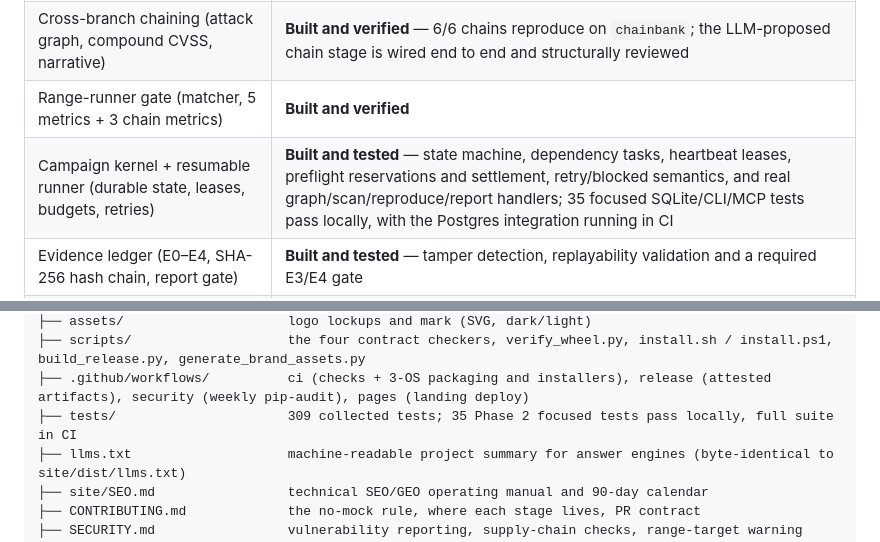
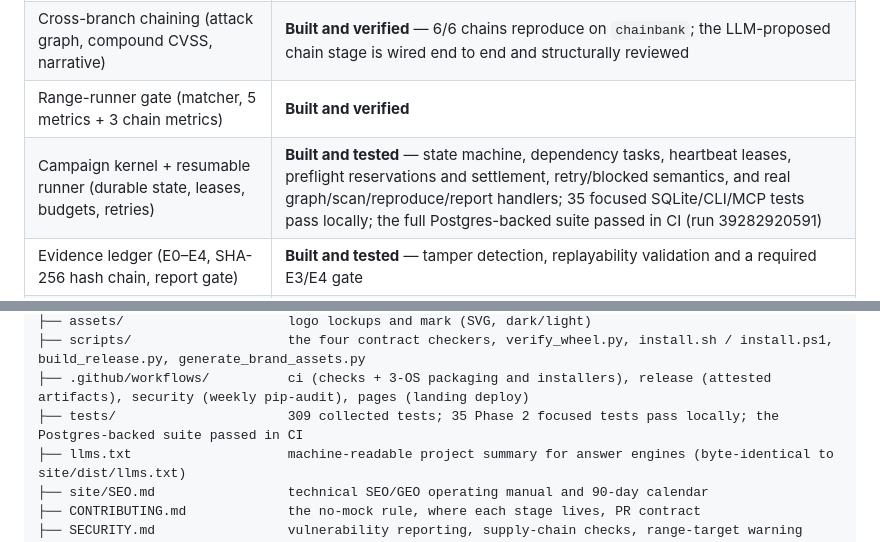
Before and after one commit to DevAnimecx/redfall, a Markdown page: README.md, 2 parts joined by grey strips. GitHub-like rendering.

```diff
--- a/README.md
+++ b/README.md
@@ -37,7 +37,7 @@ enforces the parts of that which are mechanically checkable, and it runs in CI.
 | Adaptive branching (recursive tree, 7 spawn triggers) | **Built and verified** — all 7 triggers fire on real source |
 | Cross-branch chaining (attack graph, compound CVSS, narrative) | **Built and verified** — 6/6 chains reproduce on `chainbank`; the LLM-proposed chain stage is wired end to end and structurally reviewed |
 | Range-runner gate (matcher, 5 metrics + 3 chain metrics) | **Built and verified** |
-| Campaign kernel + resumable runner (durable state, leases, budgets, retries) | **Built and tested** — state machine, dependency tasks, heartbeat leases, preflight reservations and settlement, retry/blocked semantics, and real graph/scan/reproduce/report handlers; 35 focused SQLite/CLI/MCP tests pass locally, with the Postgres integration running in CI |
+| Campaign kernel + resumable runner (durable state, leases, budgets, retries) | **Built and tested** — state machine, dependency tasks, heartbeat leases, preflight reservations and settlement, retry/blocked semantics, and real graph/scan/reproduce/report handlers; 35 focused SQLite/CLI/MCP tests pass locally; the full Postgres-backed suite passed in CI (run 39282920591) |
 | Evidence ledger (E0–E4, SHA-256 hash chain, report gate) | **Built and tested** — tamper detection, replayability validation and a required E3/E4 gate |
 | Code graph v1 (persisted, provenance-aware) | **Built and tested** — real ingestion into `graph_snapshots`, `graph_nodes` and `graph_edges`; bounded search, traversal, paths, inventory and snapshot diff. Covers the currently ingested TypeScript/JavaScript/Python source; not a completeness or all-language claim |
 | Agent tools / MCP stdio (44 tools) | **Built and tested** — real subprocess JSON-RPC session; campaign/runner, graph, scan, finding, reproduction, evidence and report tools |
@@ -158,7 +158,7 @@ redfall/
 ├── assets/                     logo lockups and mark (SVG, dark/light)
 ├── scripts/                    the four contract checkers, verify_wheel.py, install.sh / install.ps1, build_release.py, generate_brand_assets.py
 ├── .github/workflows/          ci (checks + 3-OS packaging and installers), release (attested artifacts), security (weekly pip-audit), pages (landing deploy)
-├── tests/                      309 collected tests; 35 Phase 2 focused tests pass locally, full suite in CI
+├── tests/                      309 collected tests; 35 Phase 2 focused tests pass locally; the Postgres-backed suite passed in CI
 ├── llms.txt                    machine-readable project summary for answer engines (byte-identical to site/dist/llms.txt)
 ├── site/SEO.md                 technical SEO/GEO operating manual and 90-day calendar
 ├── CONTRIBUTING.md             the no-mock rule, where each stage lives, PR contract
```
Also changed, not shown: CHANGELOG.md (+6 -2 lines), ROADMAP.md (+2 -1 lines).
